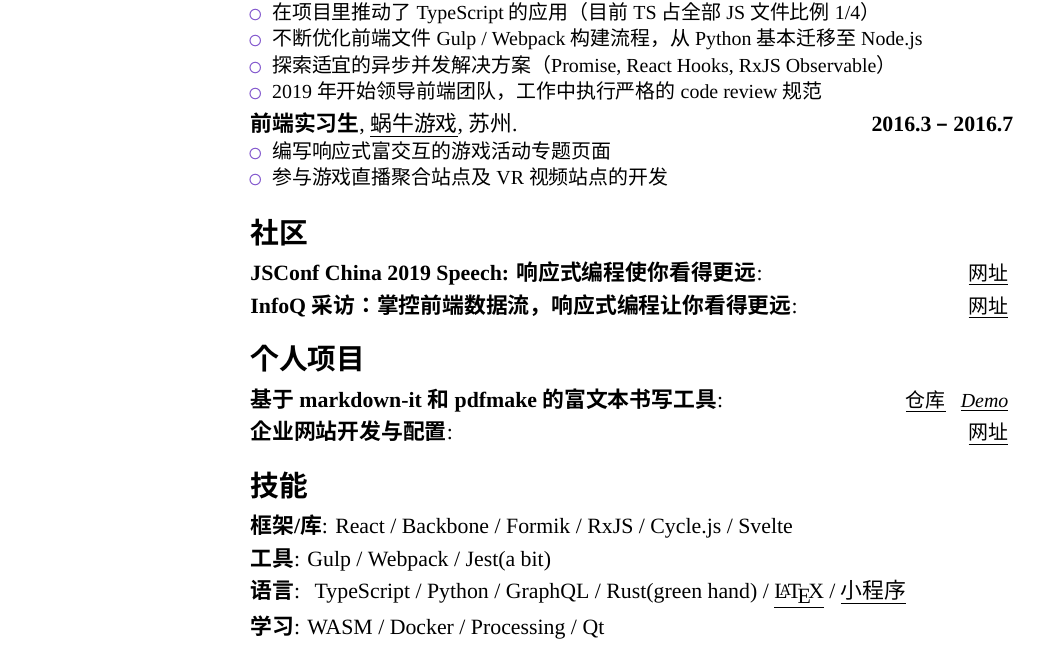
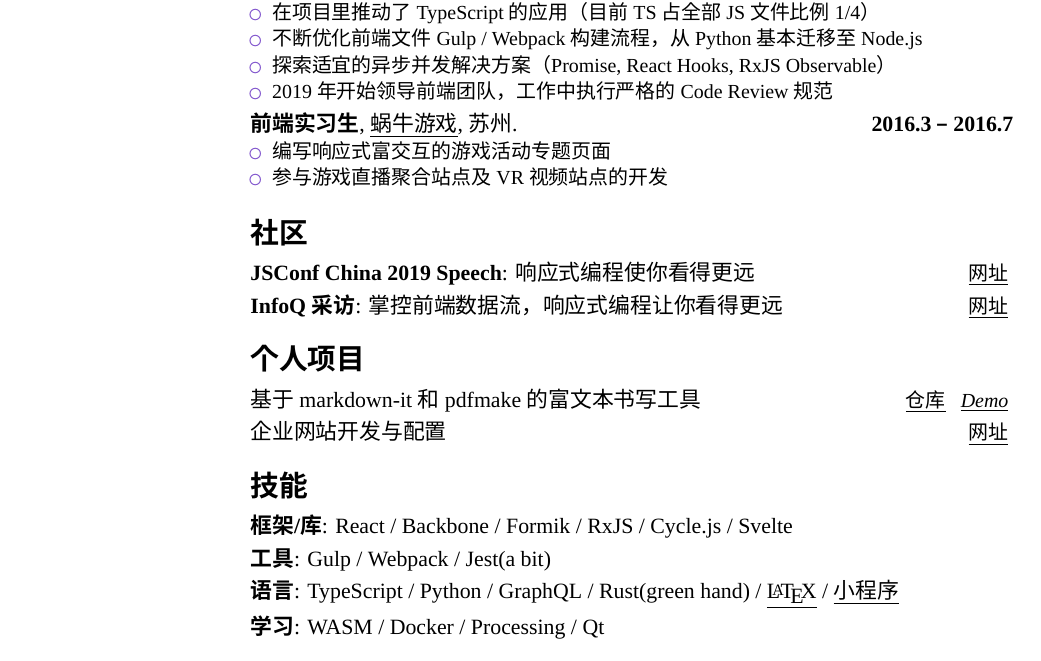
Before and after one commit to msyfls123/portfolio, a LaTeX CV (msy.tex): part of the page, cut so that both start at the same text. Compiled offline with XeLaTeX; a missing font is replaced by an installed copy or a similar font.

Commit message:
update portfolio and add readme

```diff
--- a/msy.tex
+++ b/msy.tex
@@ -135,26 +135,26 @@
 
 \section{社区}
 \cvitemwithcomment
-{JSConf China 2019 Speech: 响应式编程使你看得更远}{}{
+{JSConf China 2019 Speech}{响应式编程使你看得更远}{
   \href{https://2019.jsconfchina.com/}{
     \underline{网址}
   }
 }
-\cvitemwithcomment{InfoQ 采访：掌控前端数据流，响应式编程让你看得更远}{}{
+\cvitemwithcomment{InfoQ 采访}{掌控前端数据流，响应式编程让你看得更远}{
   \href{https://www.infoq.cn/article/kzyb9IEj6iyHegBNrLgd}{
     \underline{网址}
   }
 }
 
 \section{个人项目}
-\cvitemwithcomment{基于 markdown-it 和 pdfmake 的富文本书写工具}{}{
+\cvitemwithcomment{}{基于 markdown-it 和 pdfmake 的富文本书写工具}{
   \href{https://github.com/msyfls123/MaTeX}{
     \underline{仓库}
   }  \href{https://msyfls123.github.io/MaTeX/}{
     \underline{Demo}
   }
 }
-\cvitemwithcomment{企业网站开发与配置}{}{
+\cvitemwithcomment{}{企业网站开发与配置}{
   \href{https://derui-tech.com/}{
     \underline{网址}
   }
```
Also changed, not shown: README.md (added), msy.pdf, msy.tex (5 more changed lines).
